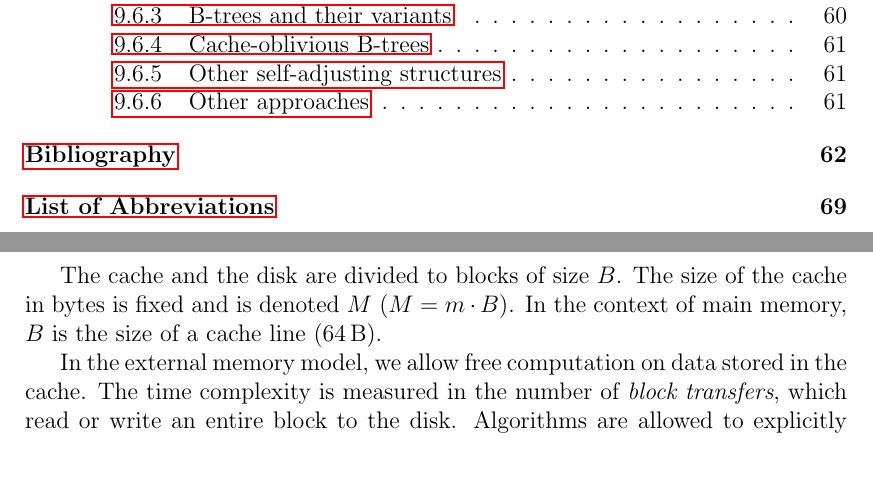
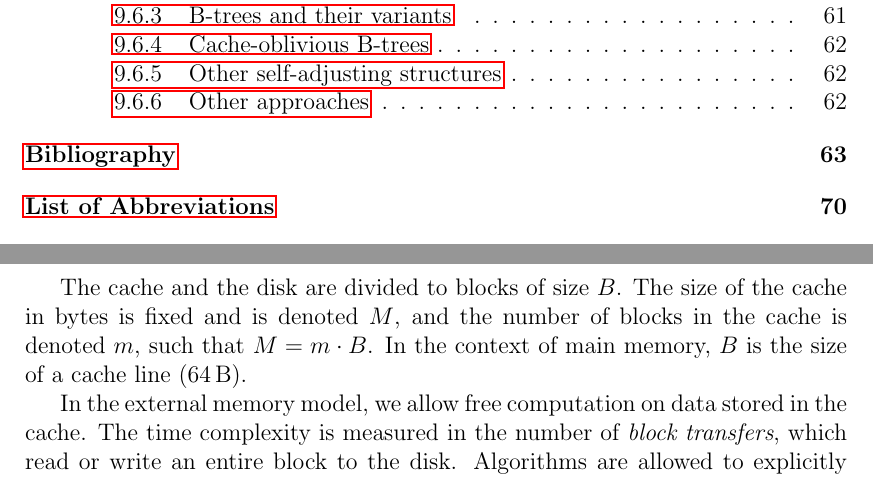
Before and after one commit to agentydragon/thesis, a LaTeX thesis (text/thesis.tex, which reads text/models.tex): two parts of pages 6 and 12 of 74 before the commit and two parts of pages 6 and 12 of 75 after it, joined at a grey line, cut so that both start at the same text. Compiled offline with pdfLaTeX.

Commit message:
Fix models mention

```diff
--- a/text/models.tex
+++ b/text/models.tex
@@ -180,7 +180,8 @@ lower cache levels. If the time to make a query is $30\,\text{ms}$,
 optimizing transfers between L2 and L3 caches would be unlikely to help.
 
 The cache and the disk are divided to blocks of size $B$. The size of the cache
-in bytes is fixed and is denoted $M$ ($M=m\cdot B$).
+in bytes is fixed and is denoted $M$, and the number of blocks in the cache
+is denoted $m$, such that $M=m\cdot B$.
 In the context of main memory, $B$ is the size of a cache line
 ($64\,\text{B}$).
 
```
